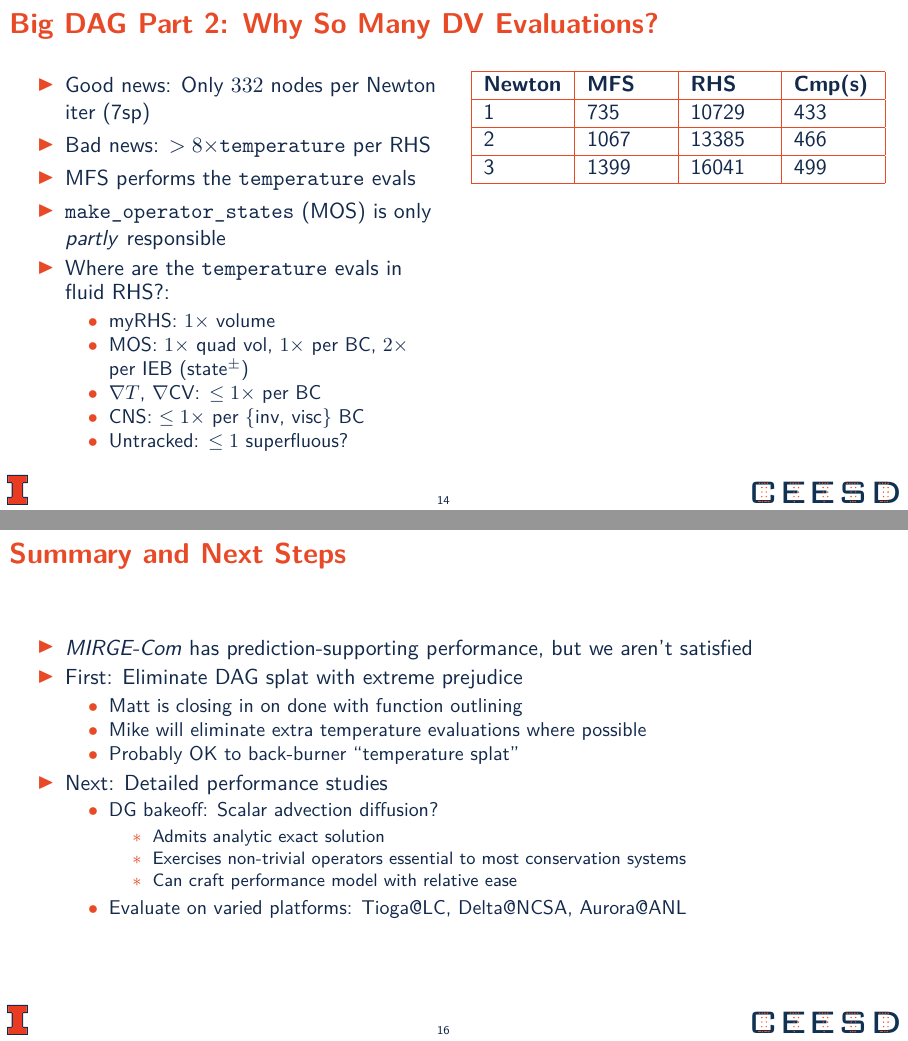
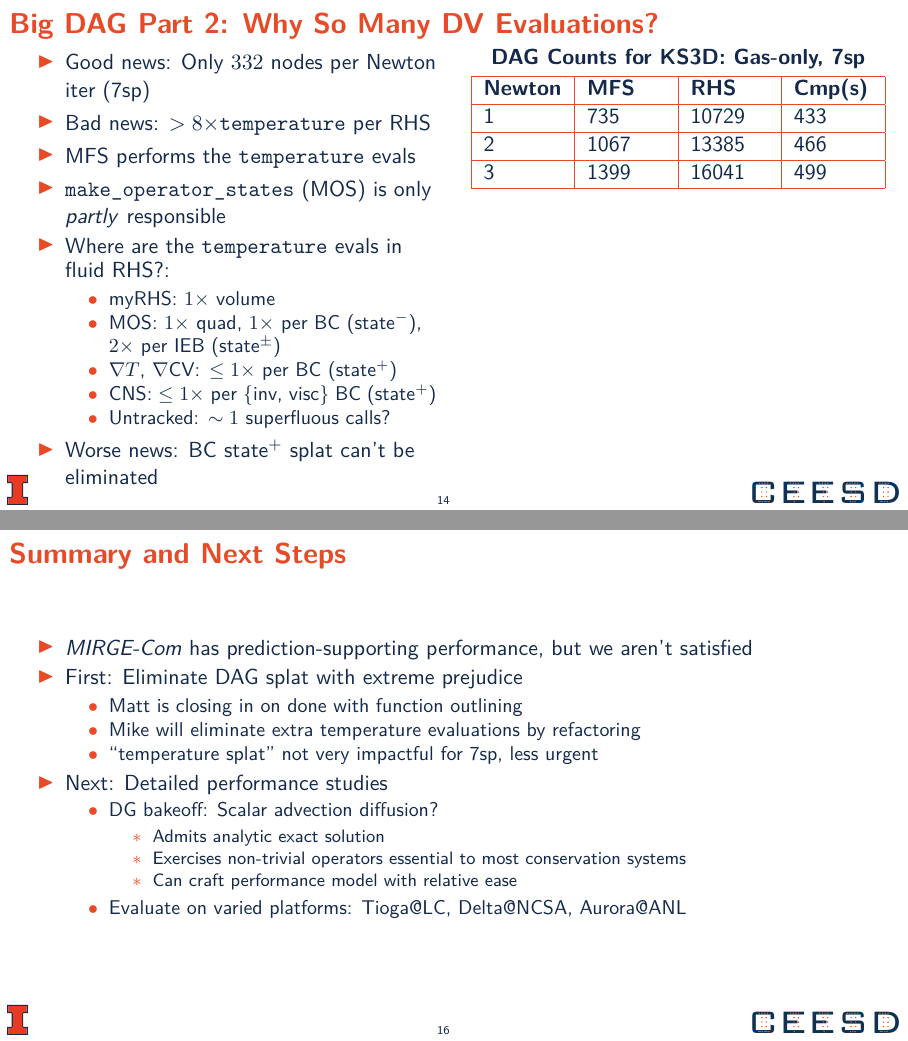
Before and after one commit to MTCam/MixItUp-2024-04-12, LaTeX slides (Talk/mixitup-2024-04-12.tex, which reads Talk/subtalk-campbell.tex): pages 14 and 16 of 24, joined at a grey line. Compiled offline with pdfLaTeX.

Commit message:
Update slightly, wording, detail

```diff
--- a/Talk/subtalk-campbell.tex
+++ b/Talk/subtalk-campbell.tex
@@ -257,11 +257,12 @@ https://github.com/illinois-ceesd/timing\\
           \item Where are the \texttt{temperature} evals in fluid RHS?:
           \begin{itemize}
           \item myRHS: $1\times$ volume
-          \item MOS: $1\times$ quad vol, $1\times$ per BC, $2\times$ per IEB ($\text{state}^{\pm}$)
-          \item $\nabla{T}$, $\nabla{\text{CV}}$: $\le1\times$ per BC
-          \item CNS: $\le1\times$ per \{inv, visc\} BC
-          \item Untracked: $\le1$ superfluous?
+          \item MOS: $1\times$ quad, $1\times$ per BC ($\text{state}^{-}$), $2\times$ per IEB ($\text{state}^{\pm}$)
+          \item $\nabla{T}$, $\nabla{\text{CV}}$: $\le1\times$ per BC ($\text{state}^+$)
+          \item CNS: $\le1\times$ per \{inv, visc\} BC ($\text{state}^+$)
+          \item Untracked: $\sim1$ superfluous calls?
           \end{itemize}
+          \item Worse news: BC $\text{state}^+$ splat can't be eliminated
         \end{itemize}
         %\vspace{10pt}
         %\centering
@@ -271,6 +272,8 @@ https://github.com/illinois-ceesd/timing\\
 
     \begin{column}{0.48\textwidth}
         \centering
+        \textbf{DAG Counts for KS3D: Gas-only, 7sp}\\
+        \vspace{3pt}
         \begin{tabularx}{\textwidth}{|X|X|X|X|X|}
             \hline
             \textbf{Newton} & \textbf{MFS} & \textbf{RHS} & \textbf{Cmp(s)} \\ \hline
@@ -295,8 +298,8 @@ https://github.com/illinois-ceesd/timing\\
 \item First: Eliminate DAG splat with extreme prejudice
 \begin{itemize}
 \item Matt is closing in on done with function outlining
-\item Mike will eliminate extra temperature evaluations where possible
-\item Probably OK to back-burner ``temperature splat''
+\item Mike will eliminate extra temperature evaluations by refactoring
+\item ``temperature splat'' not very impactful for 7sp, less urgent
 \end{itemize}
 \item Next: Detailed performance studies
 \begin{itemize}
```
Also changed, not shown: Talk/Figures/mtc/y3-recent-cached_1.pdf.
